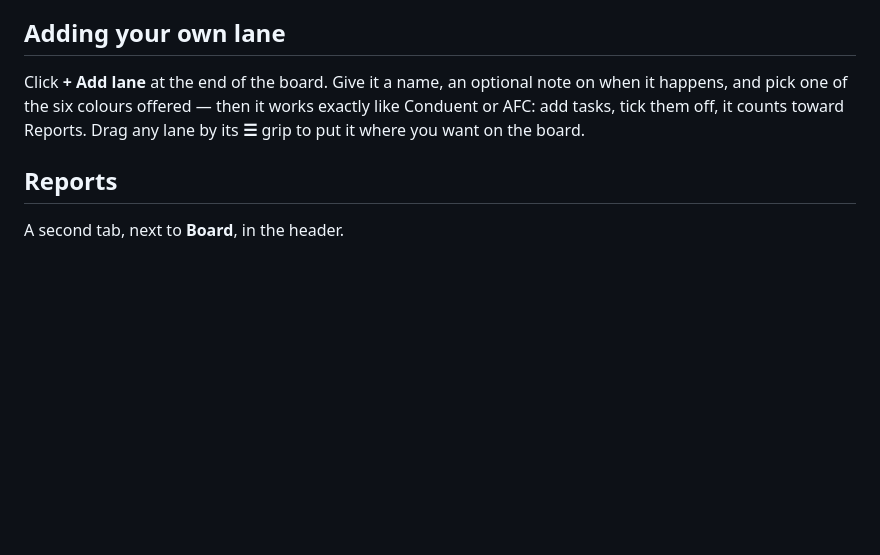
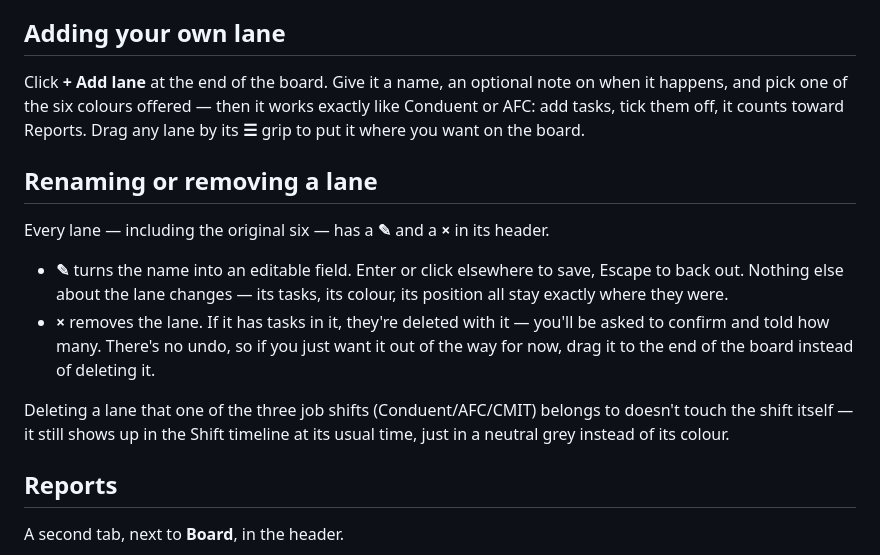
Before and after one commit to hernandezdavidf/prodash, a Markdown page: workflows/prodash-usage.md, the part around the change. Rendered like a GitHub page; blank space fills up the shorter version.

```diff
--- a/workflows/prodash-usage.md
+++ b/workflows/prodash-usage.md
@@ -79,6 +79,23 @@ on when it happens, and pick one of the six colours offered — then it works
 exactly like Conduent or AFC: add tasks, tick them off, it counts toward
 Reports. Drag any lane by its **☰** grip to put it where you want on the board.
 
+## Renaming or removing a lane
+
+Every lane — including the original six — has a **✎** and a **×** in its
+header.
+
+- **✎** turns the name into an editable field. Enter or click elsewhere to
+  save, Escape to back out. Nothing else about the lane changes — its tasks,
+  its colour, its position all stay exactly where they were.
+- **×** removes the lane. If it has tasks in it, they're deleted with it —
+  you'll be asked to confirm and told how many. There's no undo, so if you
+  just want it out of the way for now, drag it to the end of the board
+  instead of deleting it.
+
+Deleting a lane that one of the three job shifts (Conduent/AFC/CMIT) belongs
+to doesn't touch the shift itself — it still shows up in the Shift timeline
+at its usual time, just in a neutral grey instead of its colour.
+
 ## Reports
 
 A second tab, next to **Board**, in the header.
```
Also changed, not shown: CHANGELOG.md (+14 -0 lines).
